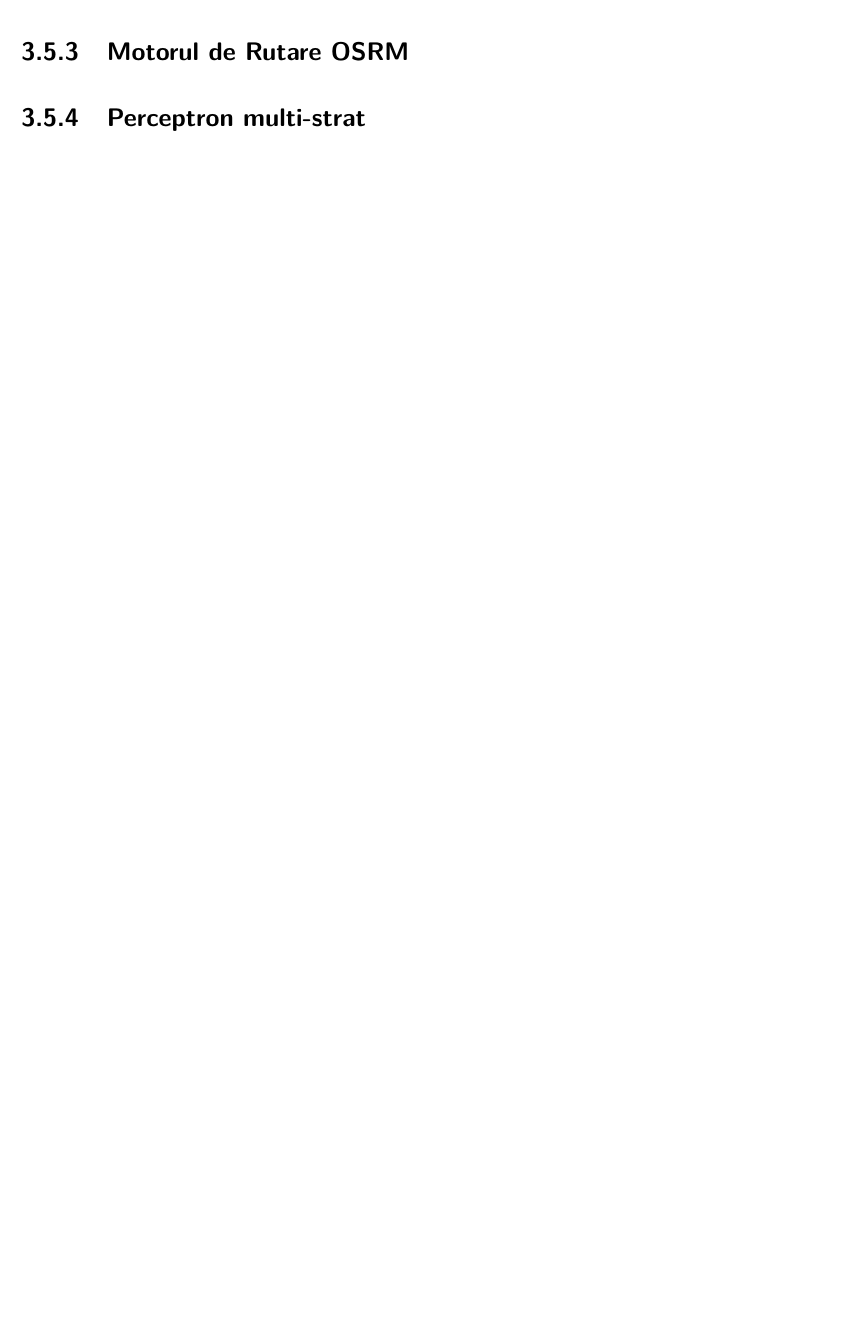
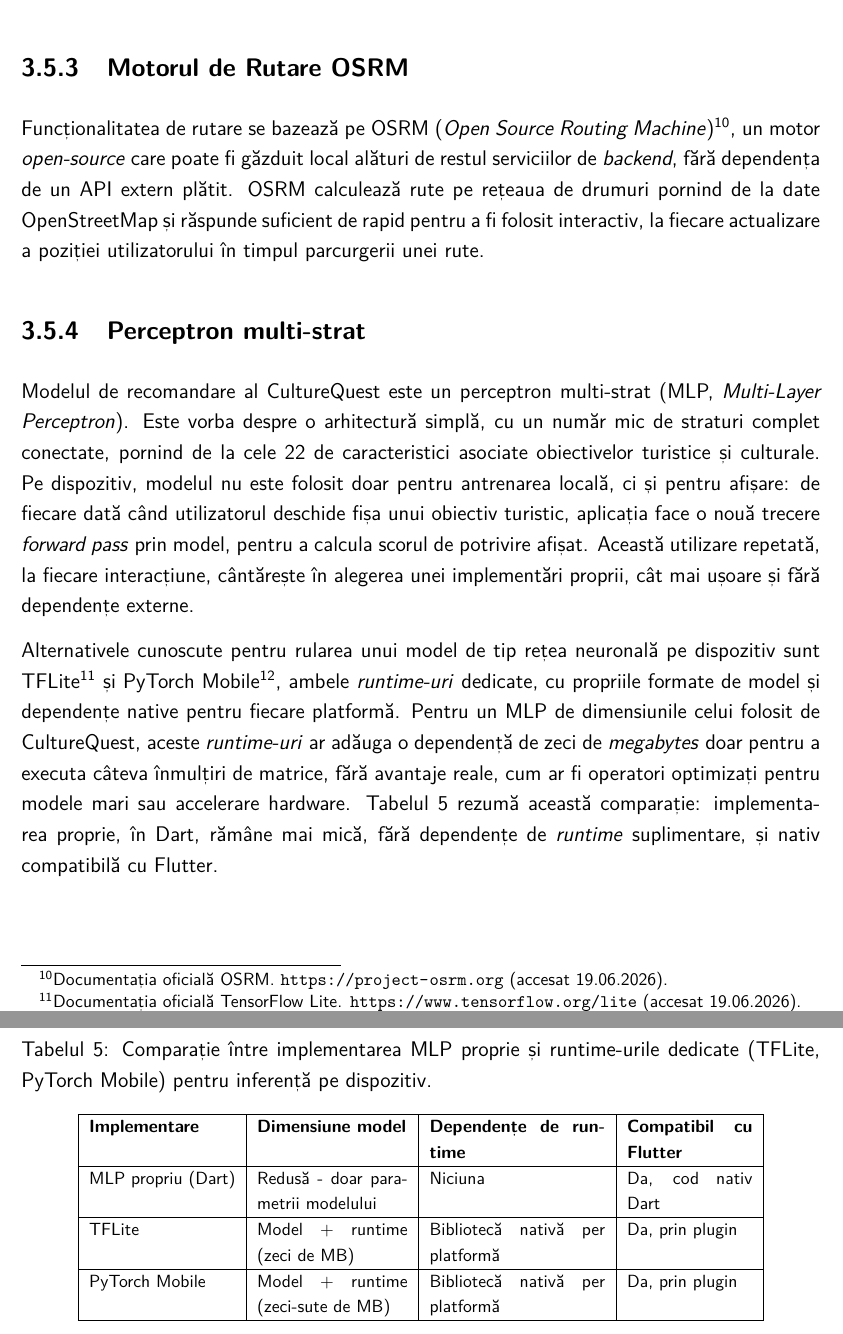
Before and after one commit to Cozma-Andrei/CultureQuest, a LaTeX thesis (diploma-project-template.tex): part of page 17 of 25 before the commit and two parts of pages 18 and 19 of 27 after it, the two joined at a grey line, cut so that both start at the same text, the shorter picture padded with empty space. Compiled offline with pdfLaTeX.

Commit message:
Chapter 3 done

```diff
--- a/diploma-project-template.tex
+++ b/diploma-project-template.tex
@@ -423,11 +427,36 @@ CultureQuest & Nu & Reducere în funcție de vechime & Da \\
 
 \subsection{FastAPI, MongoDB și Redis}
 
+Pe partea de \textit{backend}, CultureQuest folosește FastAPI\footnote{Documentația oficială FastAPI. \url{https://fastapi.tiangolo.com} (accesat 19.06.2026).}, MongoDB\footnote{Documentația oficială MongoDB. \url{https://www.mongodb.com/docs/} (accesat 19.06.2026).} și Redis\footnote{Documentația oficială Redis. \url{https://redis.io/docs/} (accesat 19.06.2026).}. FastAPI este scris în Python, ceea ce permite integrarea directă a serviciilor de agregare FL și a antrenării MLP cu același ecosistem (PyTorch) folosit la pre-antrenare, fără un strat de interoperabilitate între limbaje, iar suportul nativ pentru operații asincrone se potrivește cu un număr mare de clienți care se conectează intermitent, specific design-ului \textit{cross-device}. MongoDB stochează date variabile legate de profiluri de utilizatori, obiective turistice, misiuni, recenzii - mai flexibil decât o schemă de tip relațional, în timp ce Redis acoperă starea efemeră a procesului FL, pentru care un magazin în memorie e suficient și mai rapid decât o bază de date persistentă.
+
 \subsection{Motorul de Rutare OSRM}
+
+Funcționalitatea de rutare se bazează pe OSRM (\textit{Open Source Routing Machine})\footnote{Documentația oficială OSRM. \url{https://project-osrm.org} (accesat 19.06.2026).}, un motor \textit{open-source} care poate fi găzduit local alături de restul serviciilor de \textit{backend}, fără dependența de un API extern plătit. OSRM calculează rute pe rețeaua de drumuri pornind de la date OpenStreetMap și răspunde suficient de rapid pentru a fi folosit interactiv, la fiecare actualizare a poziției utilizatorului în timpul parcurgerii unei rute.
 
 \subsection{Perceptron multi-strat}
 
-% TODO: rezumat capitol + tranziție spre Capitolul 4
+Modelul de recomandare al CultureQuest este un perceptron multi-strat (MLP, \textit{Multi-Layer Perceptron}). Este vorba despre o arhitectură simplă, cu un număr mic de straturi complet conectate, pornind de la cele 22 de caracteristici asociate obiectivelor turistice și culturale. Pe dispozitiv, modelul nu este folosit doar pentru antrenarea locală, ci și pentru afișare: de fiecare dată când utilizatorul deschide fișa unui obiectiv turistic, aplicația face o nouă trecere \textit{forward pass} prin model, pentru a calcula scorul de potrivire afișat. Această utilizare repetată, la fiecare interacțiune, cântărește în alegerea unei implementări proprii, cât mai ușoare și fără dependențe externe.
+
+Alternativele cunoscute pentru rularea unui model de tip rețea neuronală pe dispozitiv sunt TFLite\footnote{Documentația oficială TensorFlow Lite. \url{https://www.tensorflow.org/lite} (accesat 19.06.2026).} și PyTorch Mobile\footnote{PyTorch Mobile este parțial înlocuit de ExecuTorch; documentația oficială ExecuTorch. \url{https://docs.pytorch.org/executorch/stable/index.html} (accesat 19.06.2026).}, ambele \textit{runtime-uri} dedicate, cu propriile formate de model și dependențe native pentru fiecare platformă. Pentru un MLP de dimensiunile celui folosit de CultureQuest, aceste \textit{runtime-uri} ar adăuga o dependență de zeci de \textit{megabytes} doar pentru a executa câteva înmulțiri de matrice, fără avantaje reale, cum ar fi operatori optimizați pentru modele mari sau accelerare hardware. Tabelul~\ref{tab:mlp-comparativ} rezumă această comparație: implementarea proprie, în Dart, rămâne mai mică, fără dependențe de \textit{runtime} suplimentare, și nativ compatibilă cu Flutter.
+
+\clearpage
+\begin{table}[h]
+\centering
+\footnotesize
+\caption{Comparație între implementarea MLP proprie și runtime-urile dedicate (TFLite, PyTorch Mobile) pentru inferență pe dispozitiv.}
+\label{tab:mlp-comparativ}
+\begin{tabular}{|l|p{3cm}|p{3.5cm}|p{2.5cm}|}
+\hline
+\textbf{Implementare} & \textbf{Dimensiune model} & \textbf{Dependențe de runtime} & \textbf{Compatibil cu Flutter} \\
+\hline
+MLP propriu (Dart) & Redusă - doar parametrii modelului & Niciuna & Da, cod nativ Dart \\
+\hline
+TFLite & Model + runtime (zeci de MB) & Bibliotecă nativă per platformă & Da, prin plugin \\
+\hline
+PyTorch Mobile & Model + runtime (zeci-sute de MB) & Bibliotecă nativă per platformă & Da, prin plugin \\
+\hline
+\end{tabular}
+\end{table}
 
 \chapter{Soluția Propusă}
 
```
Also changed, not shown: diploma-project-template.pdf, diploma-project-template.tex (10 more changed lines).
